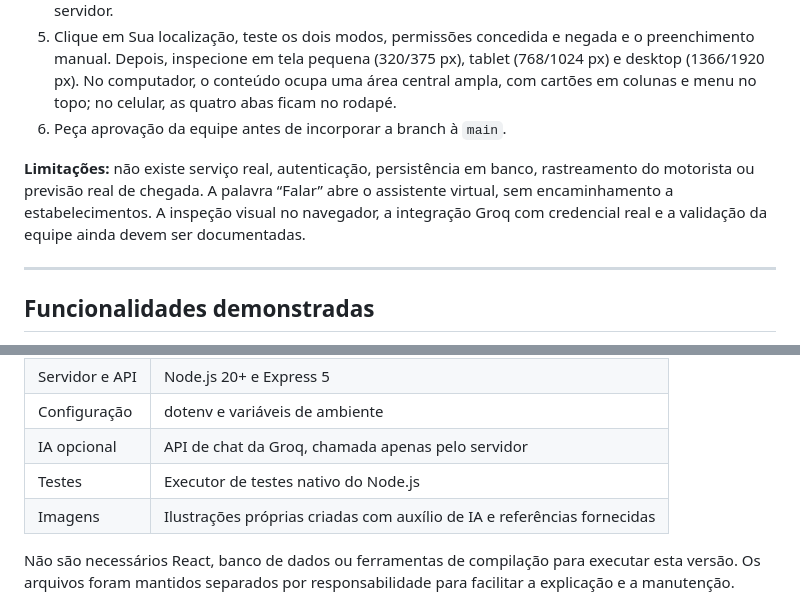
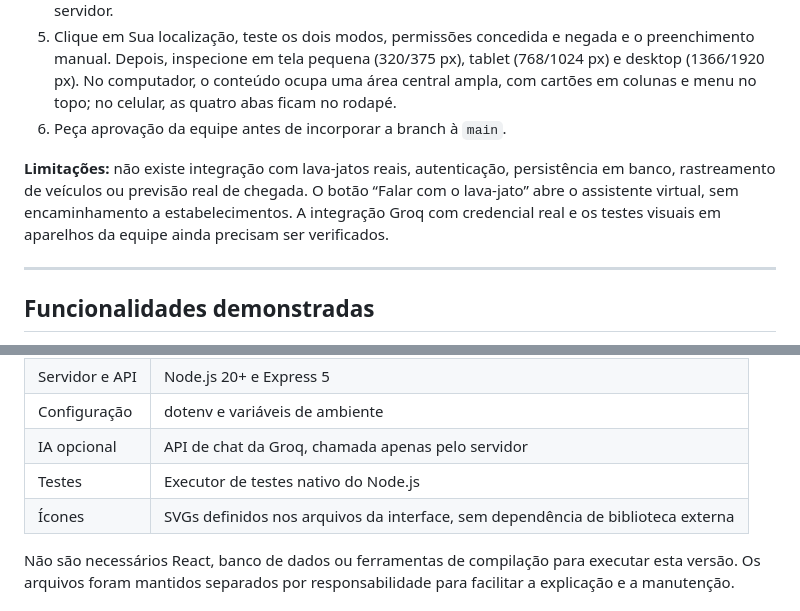
Before and after one commit to Francisco-alt-coder/Lava-Mais, a Markdown page: README.md, 2 parts joined by grey strips. Rendered like a GitHub page.

```diff
--- a/README.md
+++ b/README.md
@@ -52,7 +52,7 @@ O assistente oferece respostas automáticas úteis sobre serviços, preços, hor
 5. Clique em Sua localização, teste os dois modos, permissões concedida e negada e o preenchimento manual. Depois, inspecione em tela pequena (320/375 px), tablet (768/1024 px) e desktop (1366/1920 px). No computador, o conteúdo ocupa uma área central ampla, com cartões em colunas e menu no topo; no celular, as quatro abas ficam no rodapé.
 6. Peça aprovação da equipe antes de incorporar a branch à `main`.
 
-**Limitações:** não existe serviço real, autenticação, persistência em banco, rastreamento do motorista ou previsão real de chegada. A palavra “Falar” abre o assistente virtual, sem encaminhamento a estabelecimentos. A inspeção visual no navegador, a integração Groq com credencial real e a validação da equipe ainda devem ser documentadas.
+**Limitações:** não existe integração com lava-jatos reais, autenticação, persistência em banco, rastreamento de veículos ou previsão real de chegada. O botão “Falar com o lava-jato” abre o assistente virtual, sem encaminhamento a estabelecimentos. A integração Groq com credencial real e os testes visuais em aparelhos da equipe ainda precisam ser verificados.
 
 ---
 
@@ -76,7 +76,7 @@ As abas **Pedidos**, **Perfil** e **Assistente IA** complementam a navegação.
 | Configuração   | dotenv e variáveis de ambiente                                          |
 | IA opcional    | API de chat da Groq, chamada apenas pelo servidor                       |
 | Testes         | Executor de testes nativo do Node.js                                    |
-| Imagens        | Ilustrações próprias criadas com auxílio de IA e referências fornecidas |
+| Ícones         | SVGs definidos nos arquivos da interface, sem dependência de biblioteca externa |
 
 Não são necessários React, banco de dados ou ferramentas de compilação para executar esta versão. Os arquivos foram mantidos separados por responsabilidade para facilitar a explicação e a manutenção.
 
```
Also changed, not shown: other parts of README.md (+4 -17 lines).
